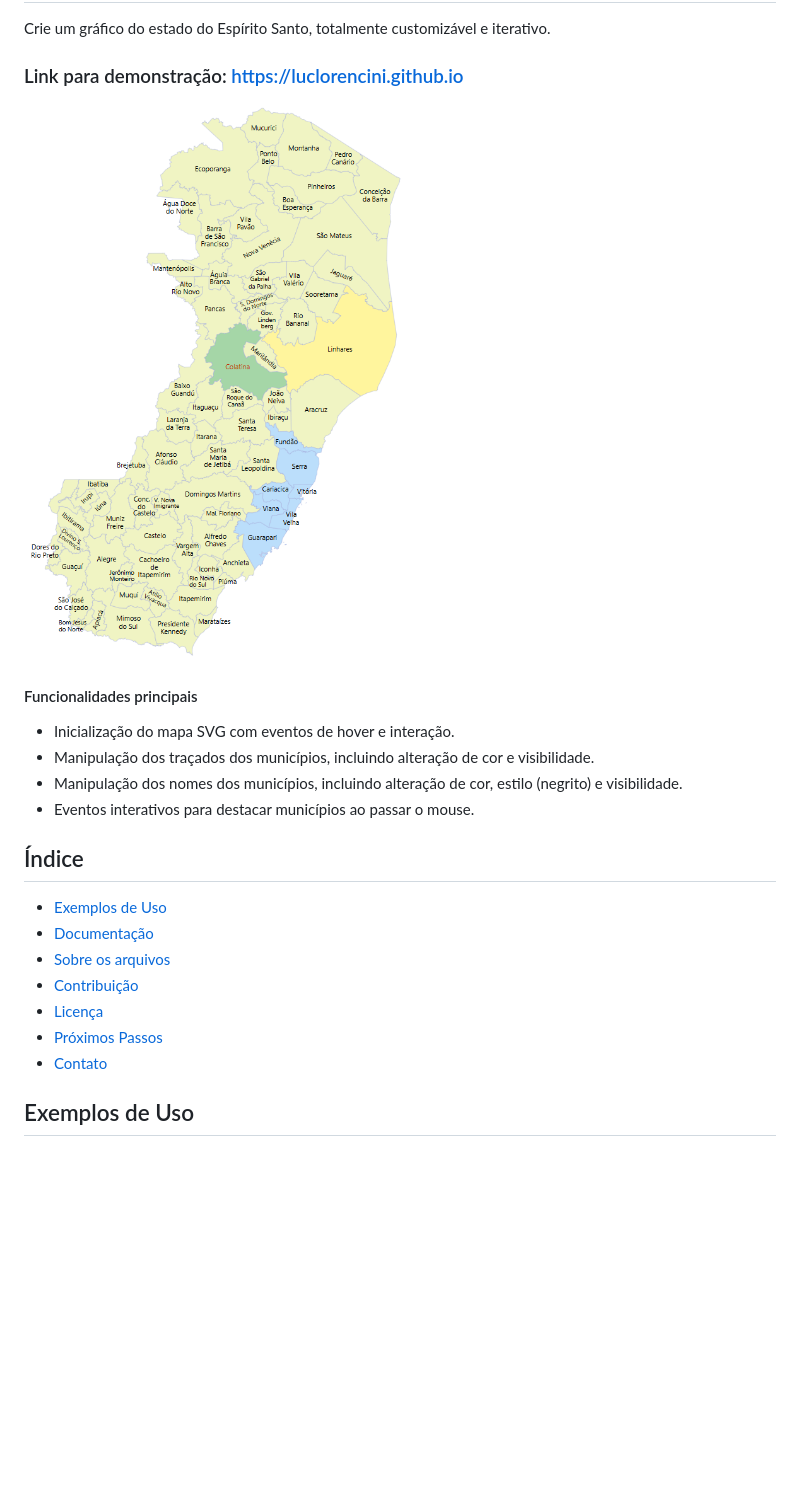
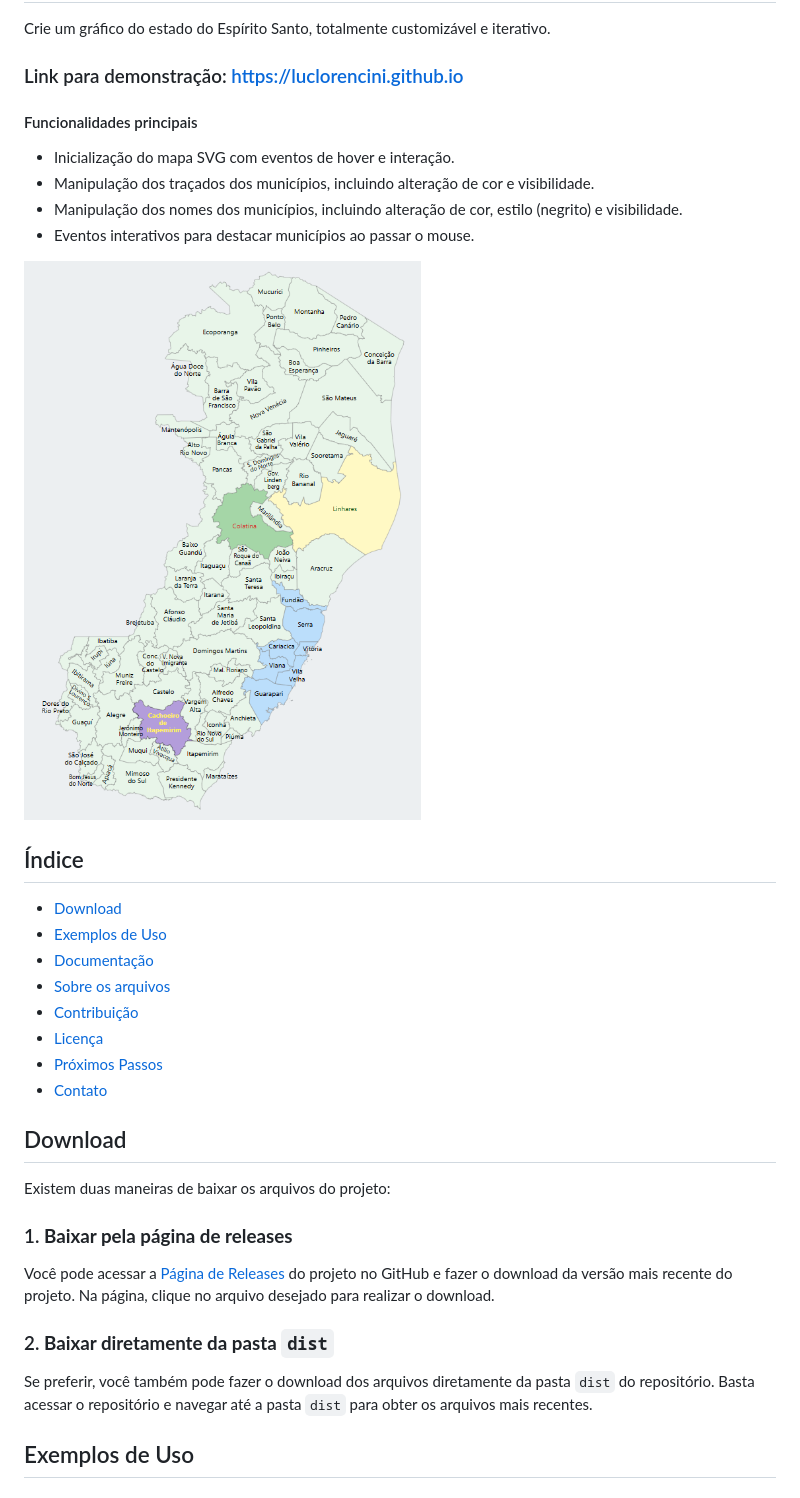
Before and after one commit to luclorencini/mapa-es-svg, a Markdown page: README.md, the part around the change. Rendered like a GitHub page; pictures changed too: assets/mapa-exemplo.png; blank space fills up the shorter version.

Commit message:
docs(readme): incluir seção de download, atualiza imagem do mapa do ES

```diff
--- a/README.md
+++ b/README.md
@@ -3,8 +3,6 @@
 Crie um gráfico do estado do Espírito Santo, totalmente customizável e iterativo.
 
 ### Link para demonstração: https://luclorencini.github.io
-
-![Logo do Projeto](assets/mapa-exemplo.png)
 
 #### Funcionalidades principais
 
@@ -13,8 +11,11 @@ Crie um gráfico do estado do Espírito Santo, totalmente customizável e iterat
 - Manipulação dos nomes dos municípios, incluindo alteração de cor, estilo (negrito) e visibilidade.
 - Eventos interativos para destacar municípios ao passar o mouse.
 
+![Logo do Projeto](assets/mapa-exemplo.png)
+
 ## Índice
 
+- [Download](#download)
 - [Exemplos de Uso](#exemplos-de-uso)
 - [Documentação](#documentação)
 - [Sobre os arquivos](#sobre-os-arquivos)
@@ -22,6 +23,19 @@ Crie um gráfico do estado do Espírito Santo, totalmente customizável e iterat
 - [Licença](#licença)
 - [Próximos Passos](#próximos-passos)
 - [Contato](#contato)
+
+## Download
+
+Existem duas maneiras de baixar os arquivos do projeto:
+
+### 1. **Baixar pela página de releases**
+
+Você pode acessar a [Página de Releases](https://github.com/luclorencini/mapa-es-svg/releases/tag/1.0.0) do projeto no GitHub e fazer o download da versão mais recente do projeto. Na página, clique no arquivo desejado para realizar o download.
+
+### 2. **Baixar diretamente da pasta `dist`**
+
+Se preferir, você também pode fazer o download dos arquivos diretamente da pasta `dist` do repositório. Basta acessar o repositório e navegar até a pasta `dist` para obter os arquivos mais recentes.
+
 
 ## Exemplos de Uso
 
```
